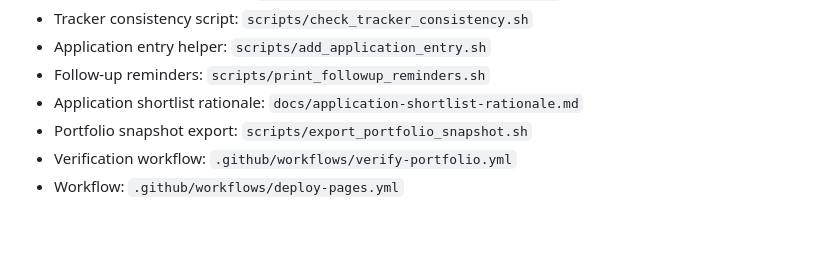
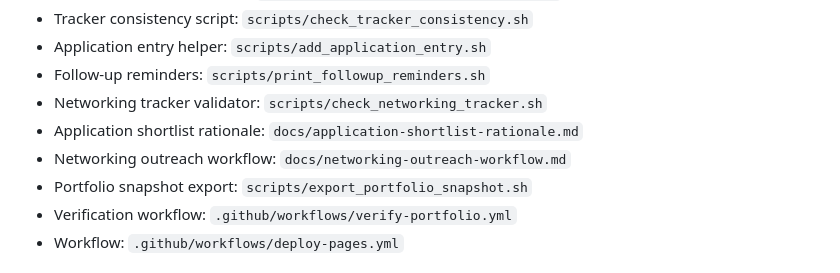
Before and after one commit to Amartya2001-droid/ba-job-canada-tracker, a Markdown page: README.md, the part around the change. GitHub-like rendering; blank space fills up the shorter version.

Commit message:
Surface networking tooling in README production path

```diff
--- a/README.md
+++ b/README.md
@@ -56,7 +56,9 @@ The frontend has been updated to use deploy-safe relative paths, and the repo no
 - Tracker consistency script: `scripts/check_tracker_consistency.sh`
 - Application entry helper: `scripts/add_application_entry.sh`
 - Follow-up reminders: `scripts/print_followup_reminders.sh`
+- Networking tracker validator: `scripts/check_networking_tracker.sh`
 - Application shortlist rationale: `docs/application-shortlist-rationale.md`
+- Networking outreach workflow: `docs/networking-outreach-workflow.md`
 - Portfolio snapshot export: `scripts/export_portfolio_snapshot.sh`
 - Verification workflow: `.github/workflows/verify-portfolio.yml`
 - Workflow: `.github/workflows/deploy-pages.yml`
```
